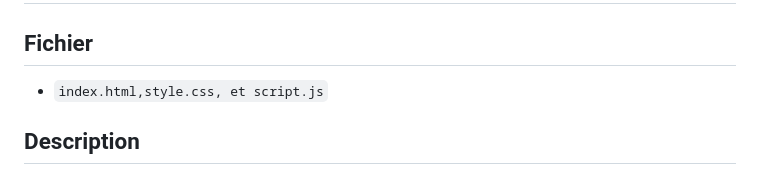
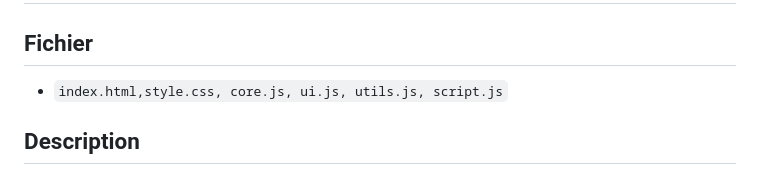
Before and after one commit to akaletekoffilevis/Mentor, a Markdown page: game_of_life_js/README.md, the part around the change. Drawn GitHub-style.

```diff
--- a/game_of_life_js/README.md
+++ b/game_of_life_js/README.md
@@ -2,7 +2,7 @@
 
 ## Fichier
 
-- `index.html,style.css, et script.js`
+- `index.html,style.css, core.js, ui.js, utils.js, script.js`
 
 ## Description
 
```
